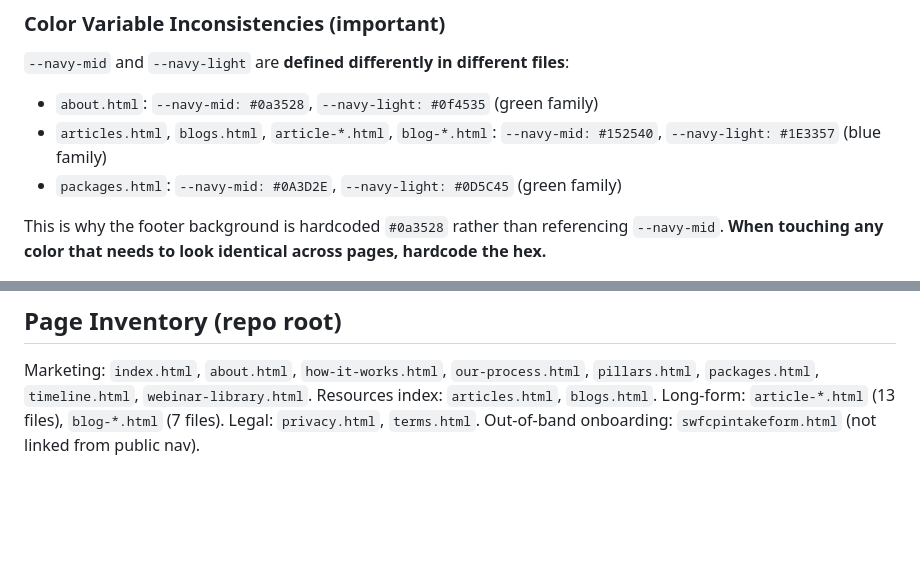
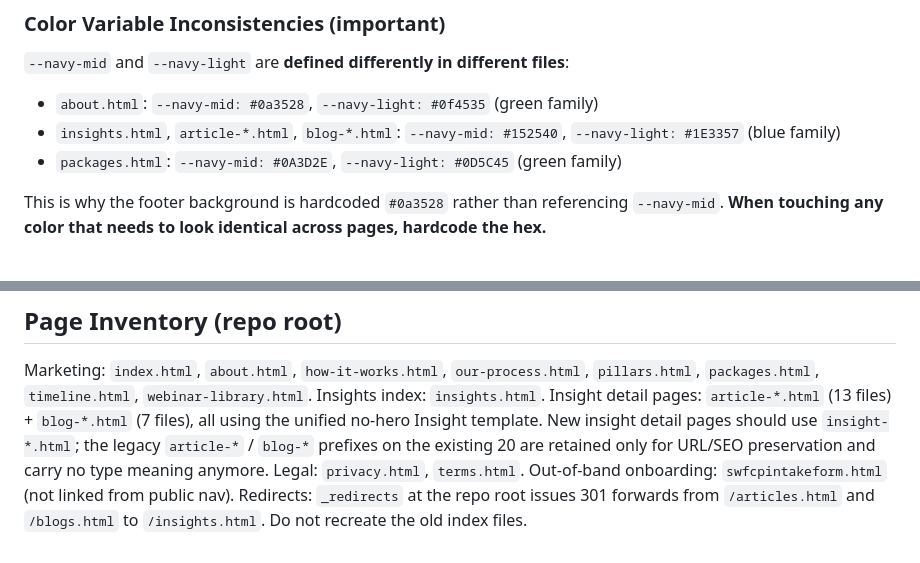
Before and after one commit to WillSmethurst/CollegeFundingSolutionsMain, a Markdown page: CLAUDE.md, 2 parts joined by grey strips. Rendered like a GitHub page; blank space fills up the shorter version.

```diff
--- a/CLAUDE.md
+++ b/CLAUDE.md
@@ -73,7 +73,7 @@ These are the hex values used in `:root` CSS custom properties across pages:
 `--navy-mid` and `--navy-light` are **defined differently in different files**:
 
 - `about.html`: `--navy-mid: #0a3528`, `--navy-light: #0f4535` (green family)
-- `articles.html`, `blogs.html`, `article-*.html`, `blog-*.html`: `--navy-mid: #152540`, `--navy-light: #1E3357` (blue family)
+- `insights.html`, `article-*.html`, `blog-*.html`: `--navy-mid: #152540`, `--navy-light: #1E3357` (blue family)
 - `packages.html`: `--navy-mid: #0A3D2E`, `--navy-light: #0D5C45` (green family)
 
 This is why the footer background is hardcoded `#0a3528` rather than referencing `--navy-mid`. **When touching any color that needs to look identical across pages, hardcode the hex.**
@@ -193,7 +179,8 @@ Both article and blog pages end with a `<section class="related-posts">` block:
 ## Page Inventory (repo root)
 
 Marketing: `index.html`, `about.html`, `how-it-works.html`, `our-process.html`, `pillars.html`, `packages.html`, `timeline.html`, `webinar-library.html`.
-Resources index: `articles.html`, `blogs.html`.
-Long-form: `article-*.html` (13 files), `blog-*.html` (7 files).
+Insights index: `insights.html`.
+Insight detail pages: `article-*.html` (13 files) + `blog-*.html` (7 files), all using the unified no-hero Insight template. New insight detail pages should use `insight-*.html`; the legacy `article-*` / `blog-*` prefixes on the existing 20 are retained only for URL/SEO preservation and carry no type meaning anymore.
 Legal: `privacy.html`, `terms.html`.
 Out-of-band onboarding: `swfcpintakeform.html` (not linked from public nav).
+Redirects: `_redirects` at the repo root issues 301 forwards from `/articles.html` and `/blogs.html` to `/insights.html`. Do not recreate the old index files.
```
Also changed, not shown: other parts of CLAUDE.md (+52 -66 lines).
